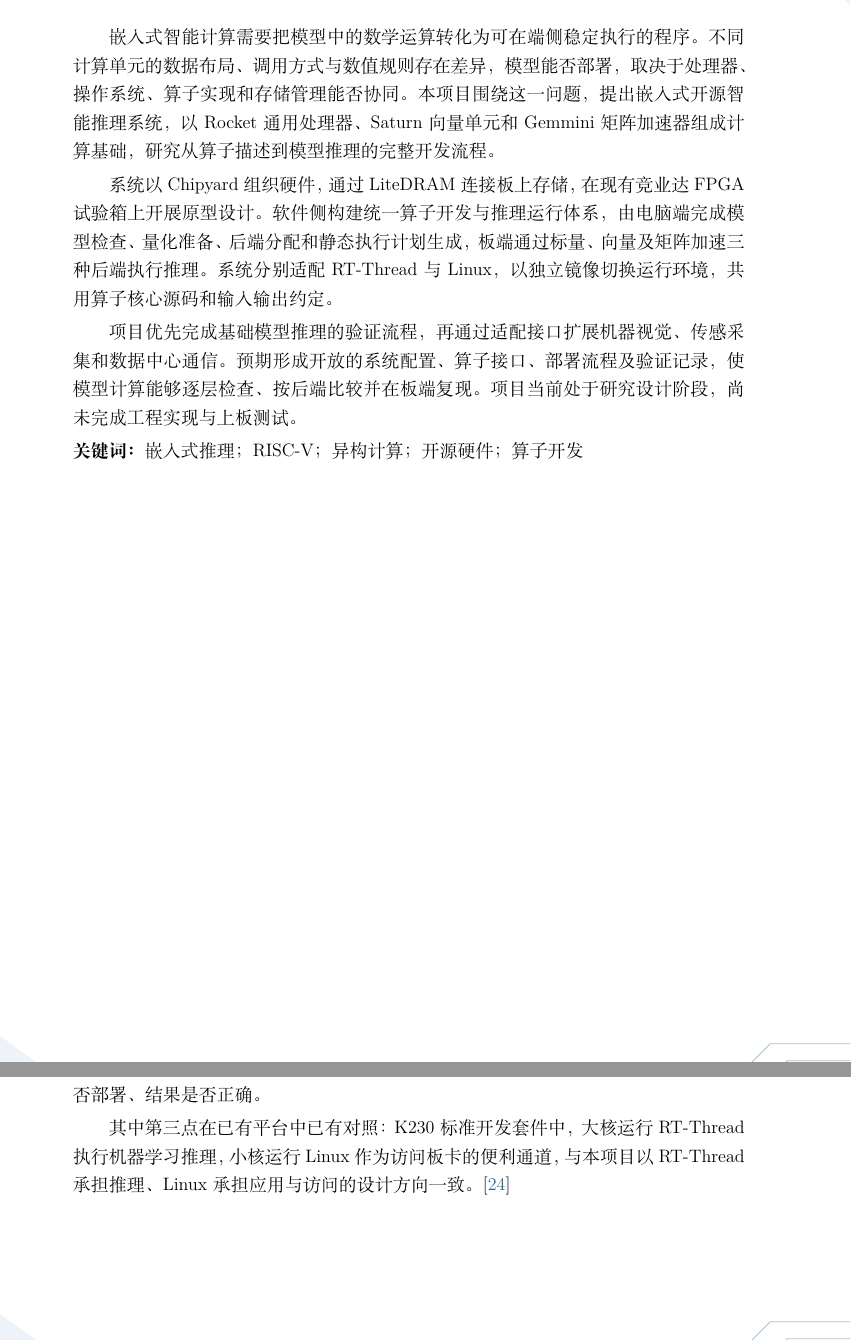
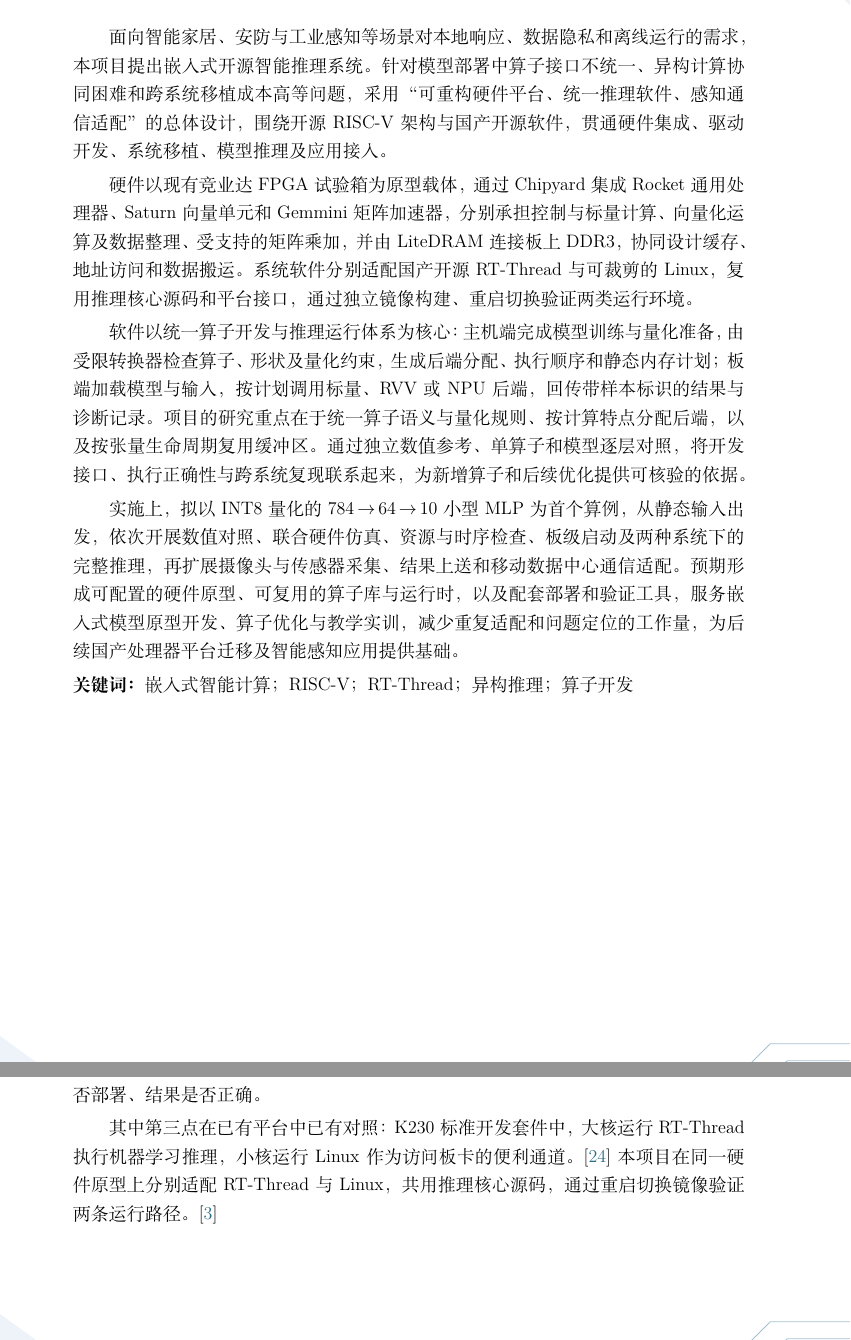
Before and after one commit to HisionWang/RISCV-SYS-nscc, a LaTeX document (main.tex, which reads config/document.tex, sections/00-abstract.tex, sections/02a-user-needs.tex): two parts of pages 2 and 8 of 25, joined at a grey line, cut at the place of the change. Compiled offline with XeLaTeX; a missing font is replaced by an installed copy or a similar font.

Commit message:
docs: rewrite abstract around the full system design

```diff
--- a/config/document.tex
+++ b/config/document.tex
@@ -31,4 +31,4 @@
 
 \newcommand{\CompanyFeedback}{待企业对接后补充正式意见}
 
-\newcommand{\ProjectKeywords}{嵌入式推理；RISC-V；异构计算；开源硬件；算子开发}
+\newcommand{\ProjectKeywords}{嵌入式智能计算；RISC-V；RT-Thread；异构推理；算子开发}
--- a/sections/00-abstract.tex
+++ b/sections/00-abstract.tex
@@ -1,8 +1,10 @@
 \section*{摘要}
-嵌入式智能计算需要把模型中的数学运算转化为可在端侧稳定执行的程序。不同计算单元的数据布局、调用方式与数值规则存在差异，模型能否部署，取决于处理器、操作系统、算子实现和存储管理能否协同。本项目围绕这一问题，提出\ProjectName{}，以\ProcessorCore{}通用处理器、\VectorUnit{}向量单元和\AcceleratorName{}矩阵加速器组成计算基础，研究从算子描述到模型推理的完整开发流程。
+面向智能家居、安防与工业感知等场景对本地响应、数据隐私和离线运行的需求，本项目提出\ProjectName{}。针对模型部署中算子接口不统一、异构计算协同困难和跨系统移植成本高等问题，采用“可重构硬件平台、统一推理软件、感知通信适配”的总体设计，围绕开源\ProcessorArchitecture{}架构与国产开源软件，贯通硬件集成、驱动开发、系统移植、模型推理及应用接入。
 
-系统以\IntegrationFramework{}组织硬件，通过\MemoryController{}连接板上存储，在现有\BoardModel{}上开展原型设计。软件侧构建\RuntimeName{}，由电脑端完成模型检查、量化准备、后端分配和静态执行计划生成，板端通过标量、向量及矩阵加速三种后端执行推理。系统分别适配\RealTimeSystem{}与\LinuxDistribution{}，以独立镜像切换运行环境，共用算子核心源码和输入输出约定。
+硬件以现有\BoardModel{}为原型载体，通过\IntegrationFramework{}集成\ProcessorCore{}通用处理器、\VectorUnit{}向量单元和\AcceleratorName{}矩阵加速器，分别承担控制与标量计算、向量化运算及数据整理、受支持的矩阵乘加，并由\MemoryController{}连接板上 DDR3，协同设计缓存、地址访问和数据搬运。系统软件分别适配国产开源\RealTimeSystem{}与可裁剪的\LinuxDistribution{}，复用推理核心源码和平台接口，通过独立镜像构建、重启切换验证两类运行环境。
 
-项目优先完成基础模型推理的验证流程，再通过适配接口扩展机器视觉、传感采集和数据中心通信。预期形成开放的系统配置、算子接口、部署流程及验证记录，使模型计算能够逐层检查、按后端比较并在板端复现。项目当前处于研究设计阶段，尚未完成工程实现与上板测试。
+软件以\RuntimeName{}为核心：主机端完成模型训练与量化准备，由受限转换器检查算子、形状及量化约束，生成后端分配、执行顺序和静态内存计划；板端加载模型与输入，按计划调用标量、RVV 或 NPU 后端，回传带样本标识的结果与诊断记录。项目的研究重点在于统一算子语义与量化规则、按计算特点分配后端，以及按张量生命周期复用缓冲区。通过独立数值参考、单算子和模型逐层对照，将开发接口、执行正确性与跨系统复现联系起来，为新增算子和后续优化提供可核验的依据。
+
+实施上，拟以\ModelDataType{}量化的\AIModel{}为首个算例，从静态输入出发，依次开展数值对照、联合硬件仿真、资源与时序检查、板级启动及两种系统下的完整推理，再扩展摄像头与传感器采集、结果上送和移动数据中心通信适配。预期形成可配置的硬件原型、可复用的算子库与运行时，以及配套部署和验证工具，服务嵌入式模型原型开发、算子优化与教学实训，减少重复适配和问题定位的工作量，为后续国产处理器平台迁移及智能感知应用提供基础。
 
 \par\noindent\textbf{关键词：}\ProjectKeywords{}
--- a/sections/02a-user-needs.tex
+++ b/sections/02a-user-needs.tex
@@ -30,7 +30,7 @@
 
 由此形成四类具体约束：\textbf{（1）算力有限且异构}，需要按运算结构把矩阵乘、偏置、激活与数据整理分配到合适的计算单元；\textbf{（2）内存与功耗紧张}，模型需量化压缩，运行时复用固定缓冲区，避免频繁动态分配；\textbf{（3）操作系统多样}，同一设备可能同时涉及实时系统与应用型系统，推理核心需要在两类系统下保持一致；\textbf{（4）开发与调试门槛高}，不同后端的数据布局、调用方式与数值规则存在差异，开发者难以判断模型能否部署、结果是否正确。
 
-其中第三点在已有平台中已有对照：K230 标准开发套件中，大核运行 RT-Thread 执行机器学习推理，小核运行 Linux 作为访问板卡的便利通道，与本项目以\RealTimeSystem{}承担推理、\LinuxDistribution{}承担应用与访问的设计方向一致。\cite{k230report}
+其中第三点在已有平台中已有对照：K230 标准开发套件中，大核运行 RT-Thread 执行机器学习推理，小核运行 Linux 作为访问板卡的便利通道。\cite{k230report}本项目在同一硬件原型上分别适配\RealTimeSystem{}与\LinuxDistribution{}，共用推理核心源码，通过重启切换镜像验证两条运行路径。\cite{technicalreport}
 
 \subsection{本项目的需求响应}
 \ProjectName{}以统一算子语义、可核验的多后端执行和静态执行计划回应上述需求。系统在\ProcessorCore{}、\VectorUnit{}与\AcceleratorName{}组成的异构结构上，由电脑端完成模型检查与后端分配，板端依次执行并输出带样本标识的结果；同一推理核心源码在\RealTimeSystem{}与\LinuxDistribution{}下复用，通过重启切换镜像完成适配。相关设计详见第四章。
```
Also changed, not shown: CHANGELOG.md, 2 other files.
